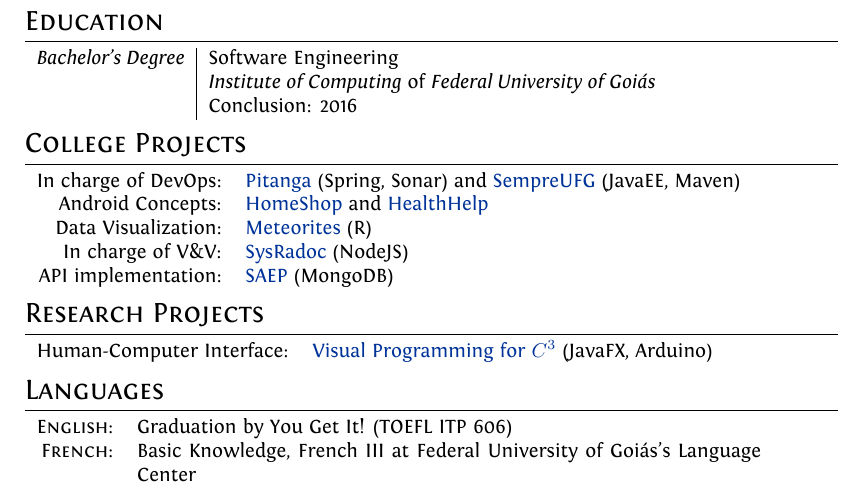
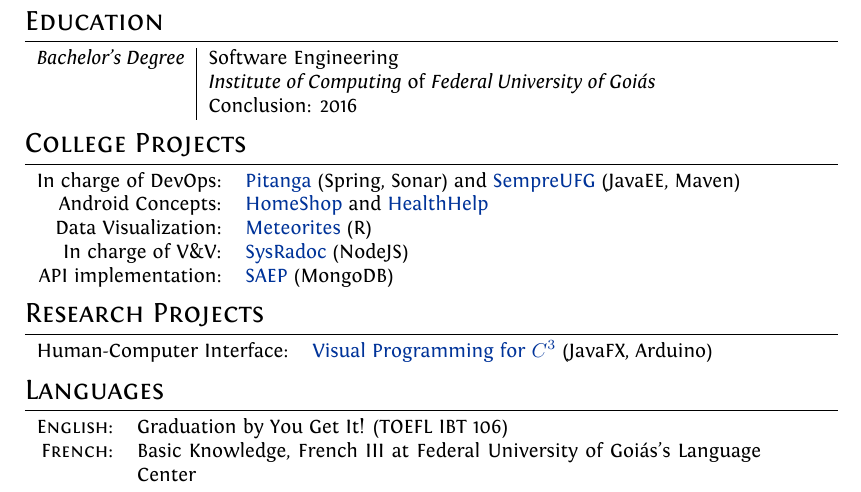
Before and after one commit to Yuri-M-Dias/curriculum, a LaTeX CV (plasmati/CV_YuriMatheusDias_01.tex, which reads plasmati/i18n/cv_en.tex): part of the page, cut so that both start at the same text. Compiled offline with XeLaTeX.

Commit message:
Added TOEFL IBT grade

```diff
--- a/plasmati/i18n/cv_en.tex
+++ b/plasmati/i18n/cv_en.tex
@@ -62,7 +62,7 @@
 \def \languagesSection{Languages}
 \def \english{English}
 \def \french{French}
-\def \englishDescription{Graduation by You Get It! (TOEFL ITP 606)}
+\def \englishDescription{Graduation by You Get It! (TOEFL IBT 106)}
 \def \frenchDescription{
 	Basic Knowledge, French III
 		at Federal University of Goiás's Language Center
```
Also changed, not shown: plasmati/i18n/cv_pt.tex (+1 -1 lines), plasmati/CV_YuriMatheusDias_01.pdf.
